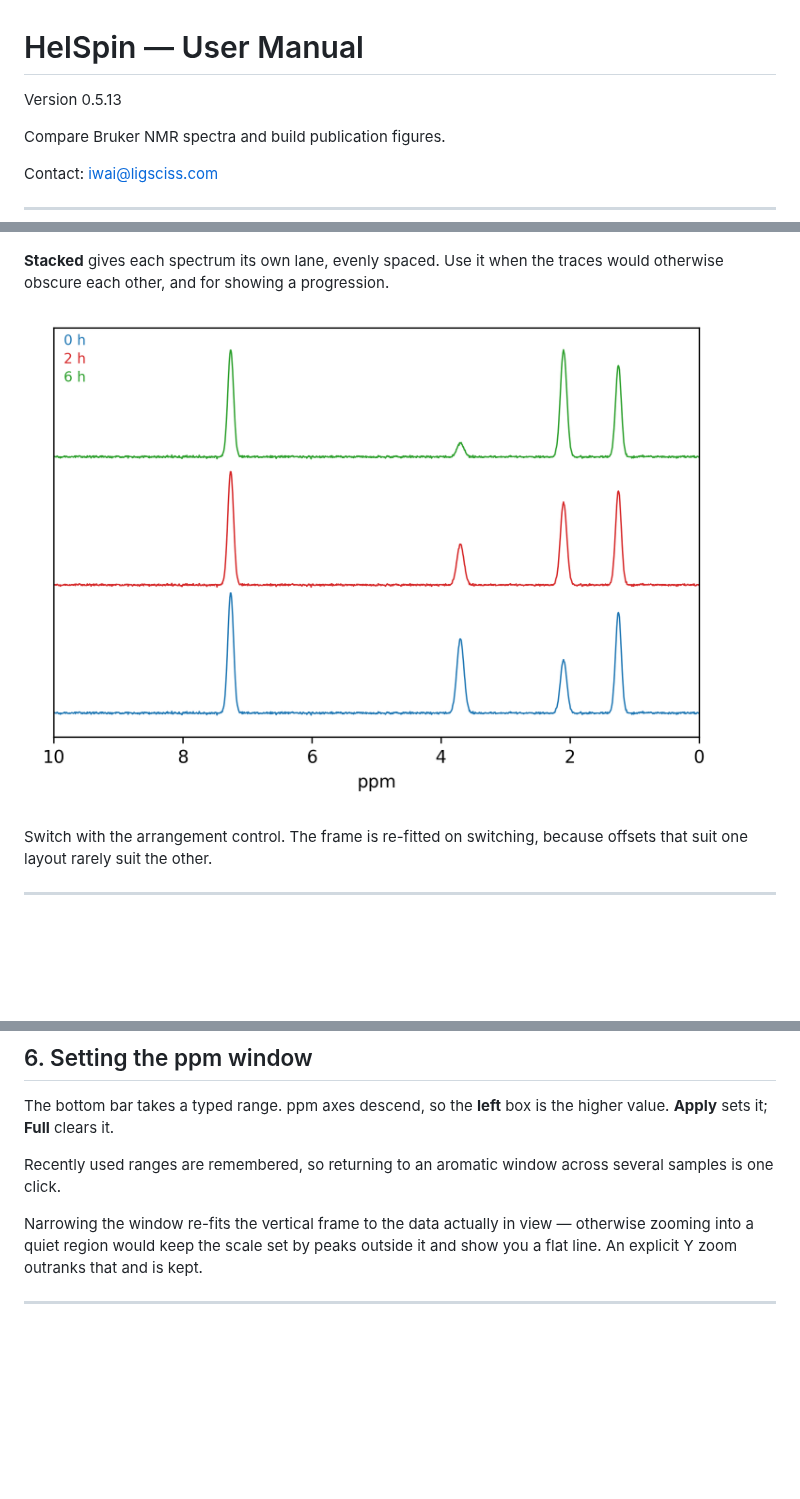
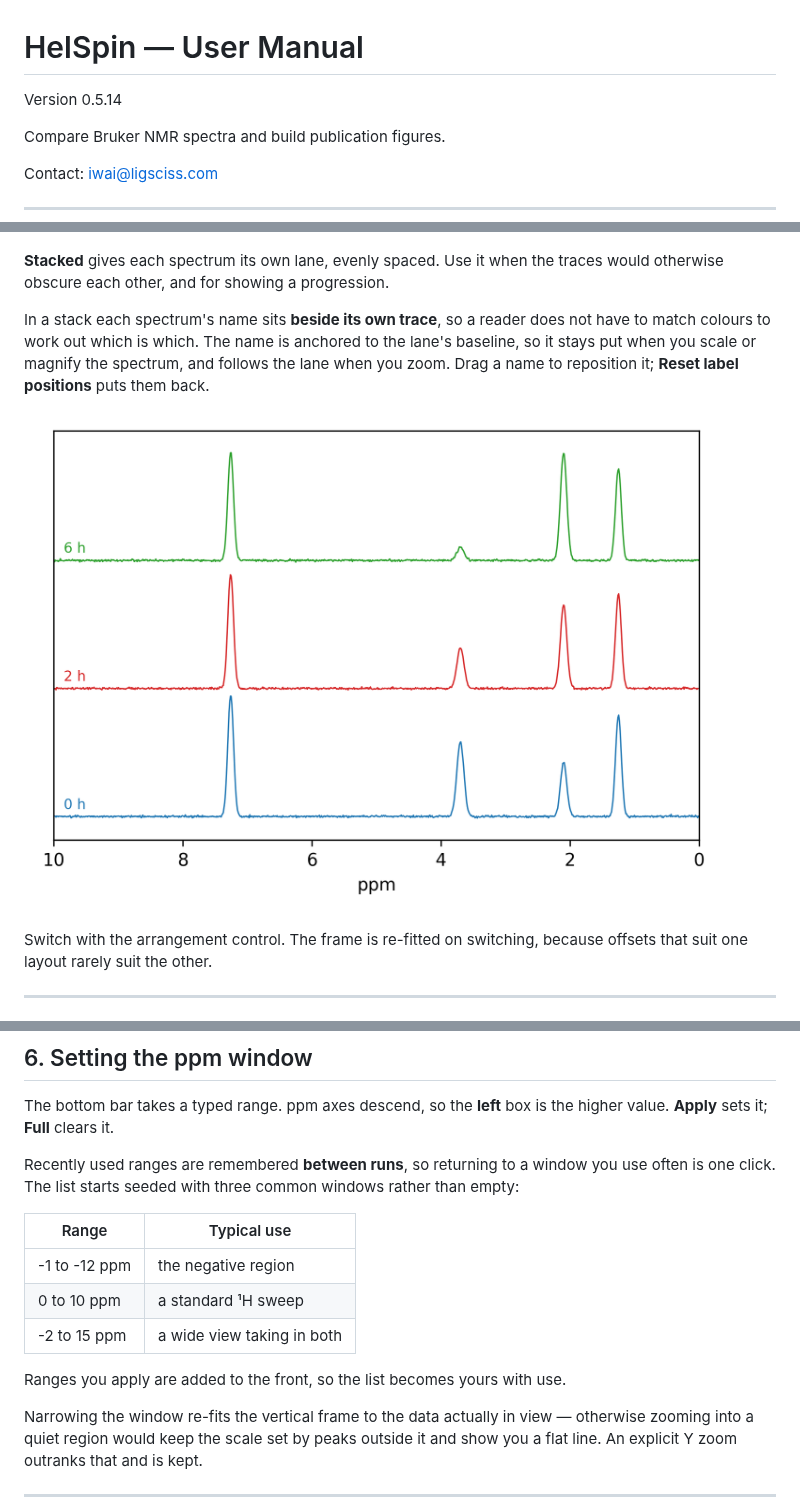
Before and after one commit to hiiwai/HelpSpin, a Markdown page: MANUAL.md, 3 parts joined by grey strips. Drawn GitHub-style; pictures changed too: docs/img/stacked.png; blank space fills up the shorter version.

```diff
--- a/MANUAL.md
+++ b/MANUAL.md
@@ -1,6 +1,6 @@
 # HelSpin — User Manual
 
-Version 0.5.13
+Version 0.5.14
 
 Compare Bruker NMR spectra and build publication figures.
 
@@ -73,6 +73,12 @@ to compare peak positions and relative intensities directly.
 
 **Stacked** gives each spectrum its own lane, evenly spaced. Use it when the
 traces would otherwise obscure each other, and for showing a progression.
+
+In a stack each spectrum's name sits **beside its own trace**, so a reader
+does not have to match colours to work out which is which. The name is
+anchored to the lane's baseline, so it stays put when you scale or magnify the
+spectrum, and follows the lane when you zoom. Drag a name to reposition it;
+**Reset label positions** puts them back.
 
 ![Stacked](docs/img/stacked.png)
 
@@ -186,8 +192,17 @@ Fit Y, Full, reset or undo clear it.
 The bottom bar takes a typed range. ppm axes descend, so the **left** box is
 the higher value. **Apply** sets it; **Full** clears it.
 
-Recently used ranges are remembered, so returning to an aromatic window across
-several samples is one click.
+Recently used ranges are remembered **between runs**, so returning to a window
+you use often is one click. The list starts seeded with three common windows
+rather than empty:
+
+| Range | Typical use |
+|---|---|
+| -1 to -12 ppm | the negative region |
+| 0 to 10 ppm | a standard ¹H sweep |
+| -2 to 15 ppm | a wide view taking in both |
+
+Ranges you apply are added to the front, so the list becomes yours with use.
 
 Narrowing the window re-fits the vertical frame to the data actually in view —
 otherwise zooming into a quiet region would keep the scale set by peaks
```
Also changed, not shown: CHANGELOG.md (+67 -0 lines), 9 other files.
